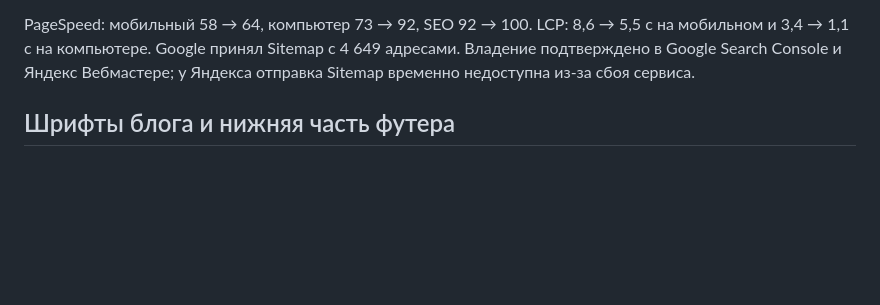
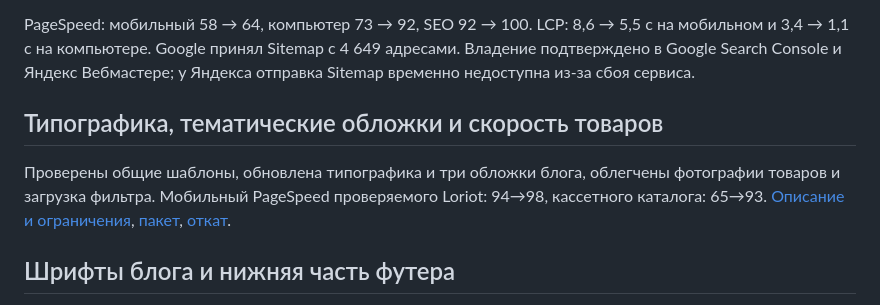
Before and after one commit to Ulin-Roman/klimat5ervis-site, a Markdown page: README.md, the part around the change. GitHub-like rendering; blank space fills up the shorter version.

```diff
--- a/README.md
+++ b/README.md
@@ -11,6 +11,10 @@
 - [Полный снимок исходников и изображений до исправлений](https://github.com/Ulin-Roman/klimat5ervis-site/releases/tag/snapshot-2026-11-16)
 
 PageSpeed: мобильный 58 → 64, компьютер 73 → 92, SEO 92 → 100. LCP: 8,6 → 5,5 с на мобильном и 3,4 → 1,1 с на компьютере. Google принял Sitemap с 4 649 адресами. Владение подтверждено в Google Search Console и Яндекс Вебмастере; у Яндекса отправка Sitemap временно недоступна из-за сбоя сервиса.
+
+## Типографика, тематические обложки и скорость товаров
+
+Проверены общие шаблоны, обновлена типографика и три обложки блога, облегчены фотографии товаров и загрузка фильтра. Мобильный PageSpeed проверяемого Loriot: 94→98, кассетного каталога: 65→93. [Описание и ограничения](SITEWIDE-2026-11-16.md), [пакет](klimat5ervis-sitewide-2026-11-16.zip), [откат](sitewide-rollback-2026-11-16.zip).
 
 ## Шрифты блога и нижняя часть футера
 
```
Also changed, not shown: SITEWIDE-2026-11-16.md (added, +44 -0 lines), editorial-covers-2026-11-16.jpg (added), 5 other files.
